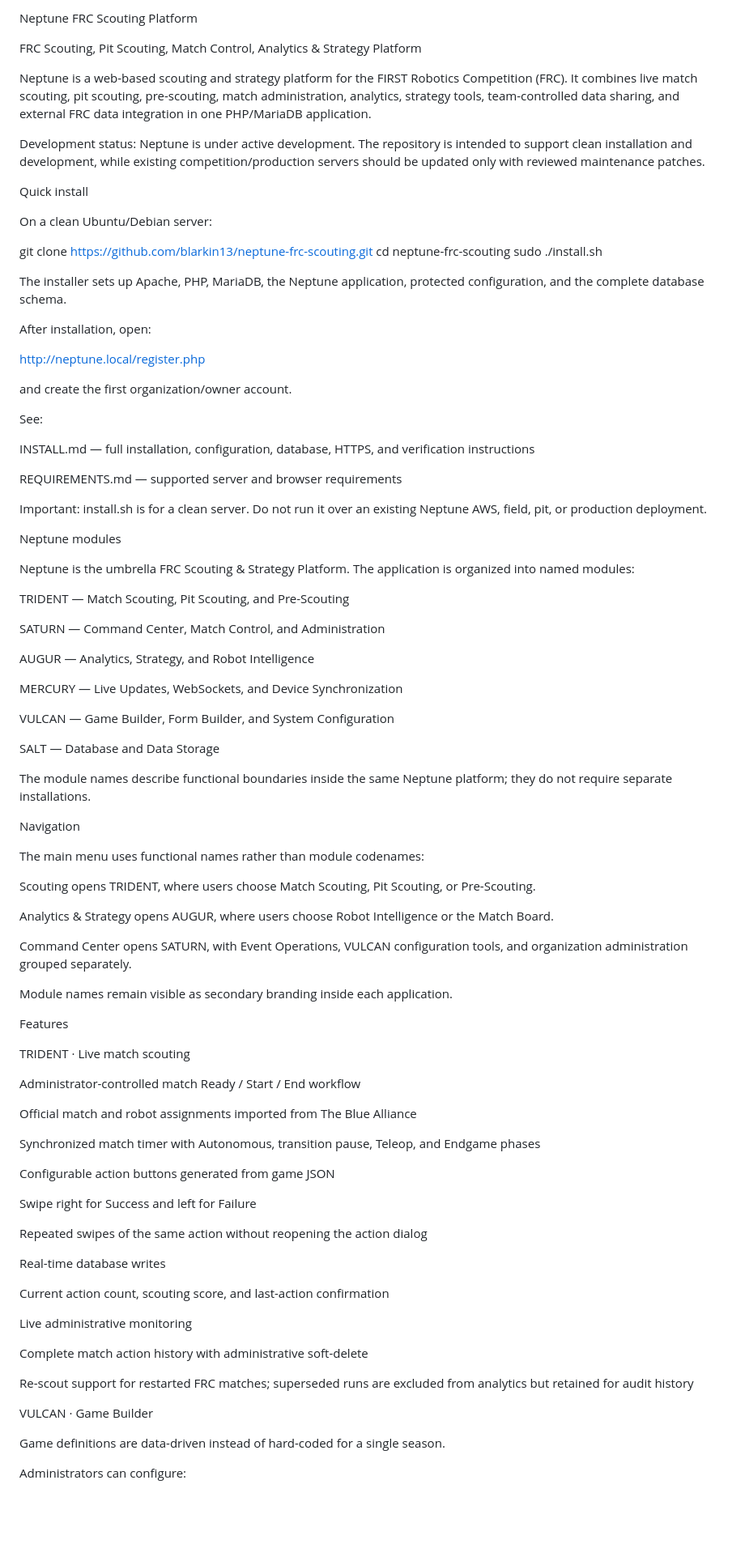
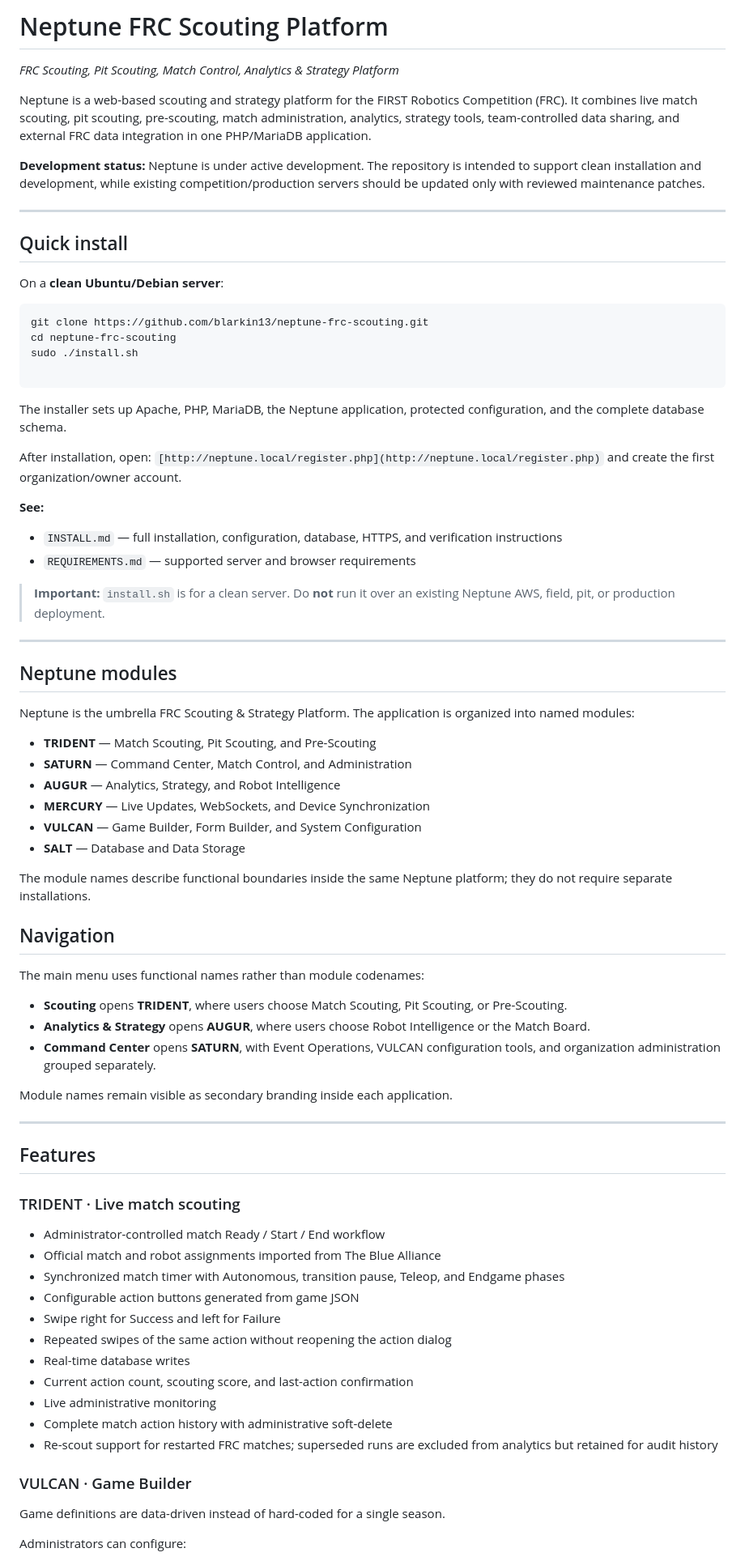
Before and after one commit to blarkin13/neptune-frc-scouting, a Markdown page: README.md, the part around one of its changes. Shown at 81% size. Rendered like a GitHub page; blank space fills up the shorter version.

````diff
--- a/README.md
+++ b/README.md
@@ -1,92 +1,81 @@
-Neptune FRC Scouting Platform
+# Neptune FRC Scouting Platform
 
-FRC Scouting, Pit Scouting, Match Control, Analytics & Strategy Platform
+*FRC Scouting, Pit Scouting, Match Control, Analytics & Strategy Platform*
 
 Neptune is a web-based scouting and strategy platform for the FIRST Robotics Competition (FRC). It combines live match scouting, pit scouting, pre-scouting, match administration, analytics, strategy tools, team-controlled data sharing, and external FRC data integration in one PHP/MariaDB application.
 
-Development status: Neptune is under active development. The repository is intended to support clean installation and development, while existing competition/production servers should be updated only with reviewed maintenance patches.
+**Development status:** Neptune is under active development. The repository is intended to support clean installation and development, while existing competition/production servers should be updated only with reviewed maintenance patches.
 
-Quick install
+---
 
-On a clean Ubuntu/Debian server:
+## Quick install
 
+On a **clean Ubuntu/Debian server**:
+
+```bash
 git clone https://github.com/blarkin13/neptune-frc-scouting.git
 cd neptune-frc-scouting
 sudo ./install.sh
 
+```
+
 The installer sets up Apache, PHP, MariaDB, the Neptune application, protected configuration, and the complete database schema.
 
 After installation, open:
-
-http://neptune.local/register.php
-
+`[http://neptune.local/register.php](http://neptune.local/register.php)`
 and create the first organization/owner account.
 
-See:
+**See:**
 
-INSTALL.md — full installation, configuration, database, HTTPS, and verification instructions
+* `INSTALL.md` — full installation, configuration, database, HTTPS, and verification instructions
+* `REQUIREMENTS.md` — supported server and browser requirements
 
-REQUIREMENTS.md — supported server and browser requirements
+> **Important:** `install.sh` is for a clean server. Do **not** run it over an existing Neptune AWS, field, pit, or production deployment.
 
-Important: install.sh is for a clean server. Do not run it over an existing Neptune AWS, field, pit, or production deployment.
+---
 
-Neptune modules
+## Neptune modules
 
 Neptune is the umbrella FRC Scouting & Strategy Platform. The application is organized into named modules:
 
-TRIDENT — Match Scouting, Pit Scouting, and Pre-Scouting
-
-SATURN — Command Center, Match Control, and Administration
-
-AUGUR — Analytics, Strategy, and Robot Intelligence
-
-MERCURY — Live Updates, WebSockets, and Device Synchronization
-
-VULCAN — Game Builder, Form Builder, and System Configuration
-
-SALT — Database and Data Storage
+* **TRIDENT** — Match Scouting, Pit Scouting, and Pre-Scouting
+* **SATURN** — Command Center, Match Control, and Administration
+* **AUGUR** — Analytics, Strategy, and Robot Intelligence
+* **MERCURY** — Live Updates, WebSockets, and Device Synchronization
+* **VULCAN** — Game Builder, Form Builder, and System Configuration
+* **SALT** — Database and Data Storage
 
 The module names describe functional boundaries inside the same Neptune platform; they do not require separate installations.
 
-Navigation
+## Navigation
 
 The main menu uses functional names rather than module codenames:
 
-Scouting opens TRIDENT, where users choose Match Scouting, Pit Scouting, or Pre-Scouting.
-
-Analytics & Strategy opens AUGUR, where users choose Robot Intelligence or the Match Board.
-
-Command Center opens SATURN, with Event Operations, VULCAN configuration tools, and organization administration grouped separately.
+* **Scouting** opens **TRIDENT**, where users choose Match Scouting, Pit Scouting, or Pre-Scouting.
+* **Analytics & Strategy** opens **AUGUR**, where users choose Robot Intelligence or the Match Board.
+* **Command Center** opens **SATURN**, with Event Operations, VULCAN configuration tools, and organization administration grouped separately.
 
 Module names remain visible as secondary branding inside each application.
 
-Features
+---
 
-TRIDENT · Live match scouting
+## Features
 
-Administrator-controlled match Ready / Start / End workflow
+### TRIDENT · Live match scouting
 
-Official match and robot assignments imported from The Blue Alliance
+* Administrator-controlled match Ready / Start / End workflow
+* Official match and robot assignments imported from The Blue Alliance
+* Synchronized match timer with Autonomous, transition pause, Teleop, and Endgame phases
+* Configurable action buttons generated from game JSON
+* Swipe right for Success and left for Failure
+* Repeated swipes of the same action without reopening the action dialog
+* Real-time database writes
+* Current action count, scouting score, and last-action confirmation
+* Live administrative monitoring
+* Complete match action history with administrative soft-delete
+* Re-scout support for restarted FRC matches; superseded runs are excluded from analytics but retained for audit history
 
-Synchronized match timer with Autonomous, transition pause, Teleop, and Endgame phases
-
-Configurable action buttons generated from game JSON
-
-Swipe right for Success and left for Failure
-
-Repeated swipes of the same action without reopening the action dialog
-
-Real-time database writes
-
-Current action count, scouting score, and last-action confirmation
-
-Live administrative monitoring
-
-Complete match action history with administrative soft-delete
-
-Re-scout support for restarted FRC matches; superseded runs are excluded from analytics but retained for audit history
-
-VULCAN · Game Builder
+### VULCAN · Game Builder
 
 Game definitions are data-driven instead of hard-coded for a single season.
 
````
Also changed, not shown: other parts of README.md (+198 -279 lines).
